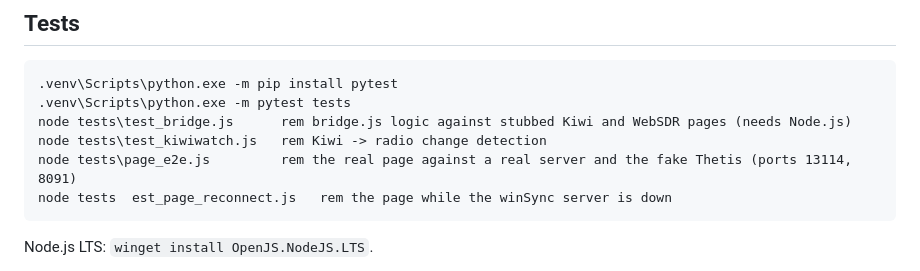
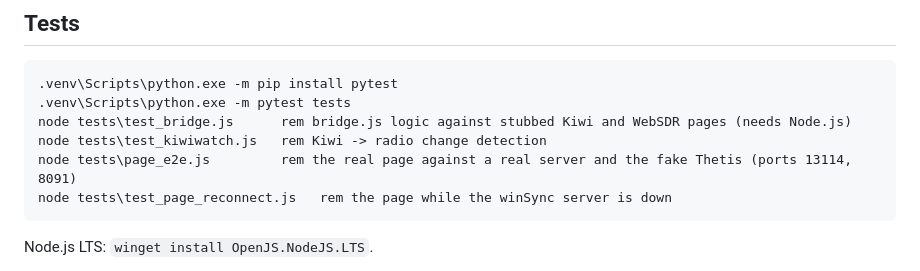
Before and after one commit to iTracMan/winSync, a Markdown page: README.md, the part around the change. Drawn GitHub-style.

Commit message:
README: fix the test_page_reconnect.js line
Co-Authored-By: Claude Opus 5.5 <noreply@anthropic.com>

````diff
--- a/README.md
+++ b/README.md
@@ -248,7 +248,7 @@ change it treats as yours.
 node tests\test_bridge.js      rem bridge.js logic against stubbed Kiwi and WebSDR pages (needs Node.js)
 node tests\test_kiwiwatch.js   rem Kiwi -> radio change detection
 node tests\page_e2e.js         rem the real page against a real server and the fake Thetis (ports 13114, 8091)
-node tests	est_page_reconnect.js   rem the page while the winSync server is down
+node tests\test_page_reconnect.js   rem the page while the winSync server is down
 ```
 
 Node.js LTS: `winget install OpenJS.NodeJS.LTS`.
````
